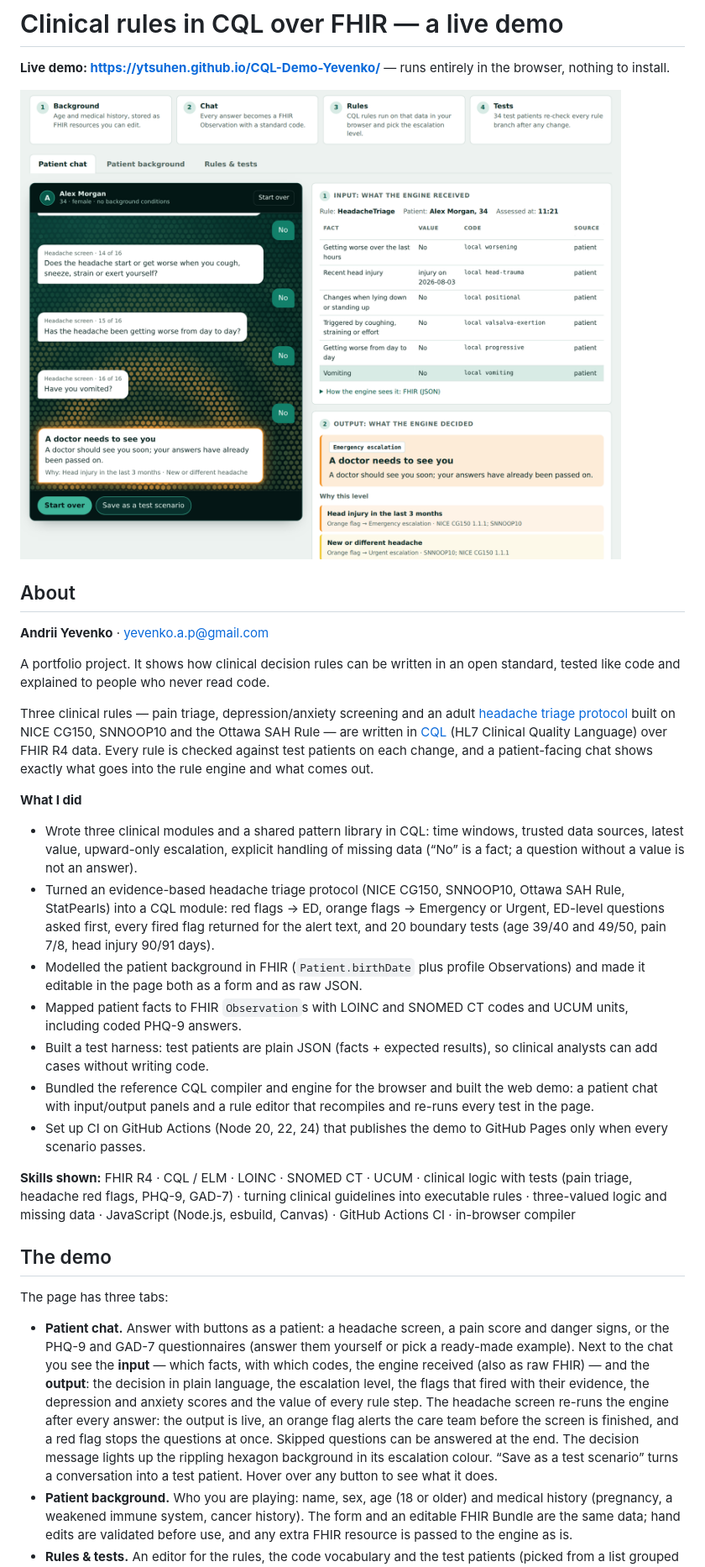
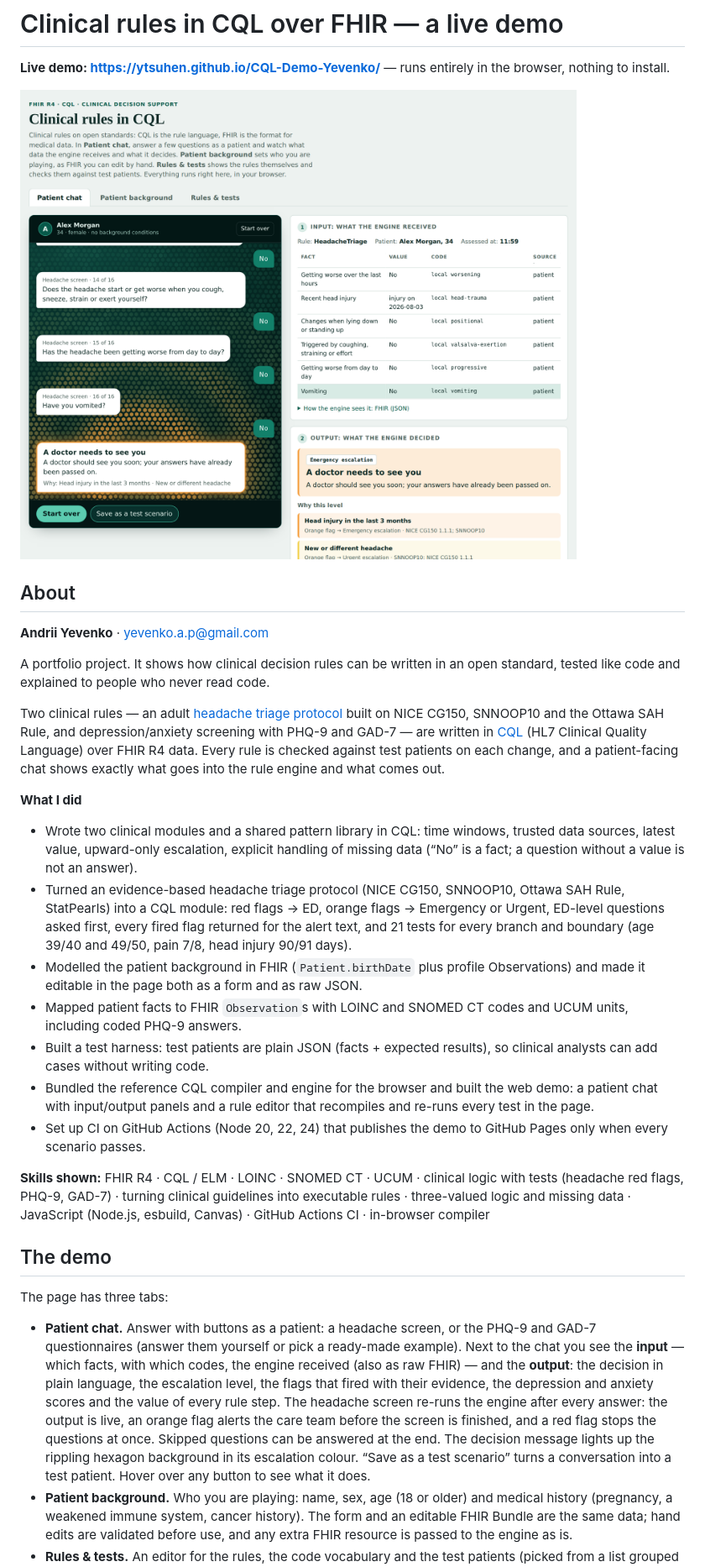
Before and after one commit to ytsuhen/CQL-Demo-Yevenko, a Markdown page: README.md, the part around one of its changes. Shown at 84% size. Rendered like a GitHub page; pictures changed too: docs/patient-chat.png.

```diff
--- a/README.md
+++ b/README.md
@@ -10,25 +10,25 @@
 
 A portfolio project. It shows how clinical decision rules can be written in an open standard, tested like code and explained to people who never read code.
 
-Three clinical rules — pain triage, depression/anxiety screening and an adult [headache triage protocol](docs/headache-triage-protocol.md) built on NICE CG150, SNNOOP10 and the Ottawa SAH Rule — are written in [CQL](https://cql.hl7.org/) (HL7 Clinical Quality Language) over FHIR R4 data. Every rule is checked against test patients on each change, and a patient-facing chat shows exactly what goes into the rule engine and what comes out.
+Two clinical rules — an adult [headache triage protocol](docs/headache-triage-protocol.md) built on NICE CG150, SNNOOP10 and the Ottawa SAH Rule, and depression/anxiety screening with PHQ-9 and GAD-7 — are written in [CQL](https://cql.hl7.org/) (HL7 Clinical Quality Language) over FHIR R4 data. Every rule is checked against test patients on each change, and a patient-facing chat shows exactly what goes into the rule engine and what comes out.
 
 **What I did**
 
-- Wrote three clinical modules and a shared pattern library in CQL: time windows, trusted data sources, latest value, upward-only escalation, explicit handling of missing data (“No” is a fact; a question without a value is not an answer).
-- Turned an evidence-based headache triage protocol (NICE CG150, SNNOOP10, Ottawa SAH Rule, StatPearls) into a CQL module: red flags → ED, orange flags → Emergency or Urgent, ED-level questions asked first, every fired flag returned for the alert text, and 20 boundary tests (age 39/40 and 49/50, pain 7/8, head injury 90/91 days).
+- Wrote two clinical modules and a shared pattern library in CQL: time windows, trusted data sources, latest value, upward-only escalation, explicit handling of missing data (“No” is a fact; a question without a value is not an answer).
+- Turned an evidence-based headache triage protocol (NICE CG150, SNNOOP10, Ottawa SAH Rule, StatPearls) into a CQL module: red flags → ED, orange flags → Emergency or Urgent, ED-level questions asked first, every fired flag returned for the alert text, and 21 tests for every branch and boundary (age 39/40 and 49/50, pain 7/8, head injury 90/91 days).
 - Modelled the patient background in FHIR (`Patient.birthDate` plus profile Observations) and made it editable in the page both as a form and as raw JSON.
 - Mapped patient facts to FHIR `Observation`s with LOINC and SNOMED CT codes and UCUM units, including coded PHQ-9 answers.
 - Built a test harness: test patients are plain JSON (facts + expected results), so clinical analysts can add cases without writing code.
 - Bundled the reference CQL compiler and engine for the browser and built the web demo: a patient chat with input/output panels and a rule editor that recompiles and re-runs every test in the page.
 - Set up CI on GitHub Actions (Node 20, 22, 24) that publishes the demo to GitHub Pages only when every scenario passes.
 
-**Skills shown:** FHIR R4 · CQL / ELM · LOINC · SNOMED CT · UCUM · clinical logic with tests (pain triage, headache red flags, PHQ-9, GAD-7) · turning clinical guidelines into executable rules · three-valued logic and missing data · JavaScript (Node.js, esbuild, Canvas) · GitHub Actions CI · in-browser compiler
+**Skills shown:** FHIR R4 · CQL / ELM · LOINC · SNOMED CT · UCUM · clinical logic with tests (headache red flags, PHQ-9, GAD-7) · turning clinical guidelines into executable rules · three-valued logic and missing data · JavaScript (Node.js, esbuild, Canvas) · GitHub Actions CI · in-browser compiler
 
 ## The demo
 
 The page has three tabs:
 
-- **Patient chat.** Answer with buttons as a patient: a headache screen, a pain score and danger signs, or the PHQ-9 and GAD-7 questionnaires (answer them yourself or pick a ready-made example). Next to the chat you see the **input** — which facts, with which codes, the engine received (also as raw FHIR) — and the **output**: the decision in plain language, the escalation level, the flags that fired with their evidence, the depression and anxiety scores and the value of every rule step. The headache screen re-runs the engine after every answer: the output is live, an orange flag alerts the care team before the screen is finished, and a red flag stops the questions at once. Skipped questions can be answered at the end. The decision message lights up the rippling hexagon background in its escalation colour. “Save as a test scenario” turns a conversation into a test patient. Hover over any button to see what it does.
+- **Patient chat.** Answer with buttons as a patient: a headache screen, or the PHQ-9 and GAD-7 questionnaires (answer them yourself or pick a ready-made example). Next to the chat you see the **input** — which facts, with which codes, the engine received (also as raw FHIR) — and the **output**: the decision in plain language, the escalation level, the flags that fired with their evidence, the depression and anxiety scores and the value of every rule step. The headache screen re-runs the engine after every answer: the output is live, an orange flag alerts the care team before the screen is finished, and a red flag stops the questions at once. Skipped questions can be answered at the end. The decision message lights up the rippling hexagon background in its escalation colour. “Save as a test scenario” turns a conversation into a test patient. Hover over any button to see what it does.
 - **Patient background.** Who you are playing: name, sex, age (18 or older) and medical history (pregnancy, a weakened immune system, cancer history). The form and an editable FHIR Bundle are the same data; hand edits are validated before use, and any extra FHIR resource is passed to the engine as is.
 - **Rules & tests.** An editor for the rules, the code vocabulary and the test patients (picked from a list grouped by rule), a “Compile & run” button, a trace of every step and three 10-minute exercises: add a test patient, change a threshold and see what breaks, make a typo and get a precise error. Rule changes apply to the chat right away.
 
```
Also changed, not shown: other parts of README.md (+48 -35 lines), docs/headache-triage-protocol.md (+13 -11 lines), 15 other files.
